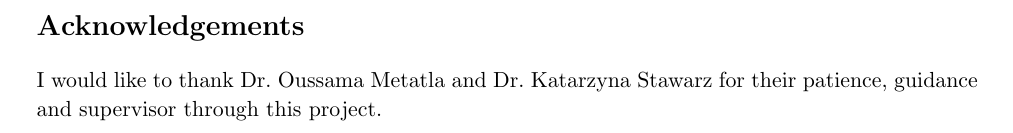
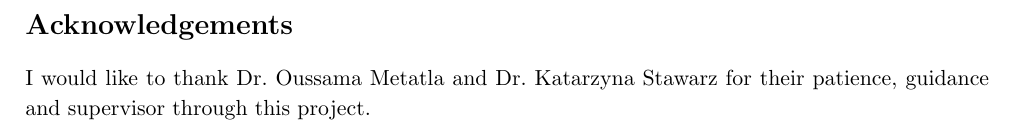
Before and after one commit to harrymt/masters-thesis, a LaTeX thesis (thesis/main.tex): part of page 3 of 54, cut so that both start at the same text. Compiled offline with pdfLaTeX.

Commit message:
Full build

```diff
--- a/thesis/main.tex
+++ b/thesis/main.tex
@@ -50,12 +50,13 @@
     \pagenumbering{gobble} % Stop page numbering until we say again
 
     % For our custom title
+    % \newgeometry{top=2.4cm, bottom=2.5cm, left=2.2cm, right=2.2cm}
     % \maketitle
     % \newpage
     \includepdf[pages={1-},scale=1]{./resources/title-page.pdf}
 
     % Actual margins here
-    \newgeometry{top=2.4cm, bottom=2.5cm, left=2.2cm, right=2.2cm}
+    % \newgeometry{top=2.4cm, bottom=2.5cm, left=2.2cm, right=2.2cm}
     \import{./chapters/}{acknowledgements}
     \newpage
 
```
Also changed, not shown: thesis/main.tex (2 more changed lines).
